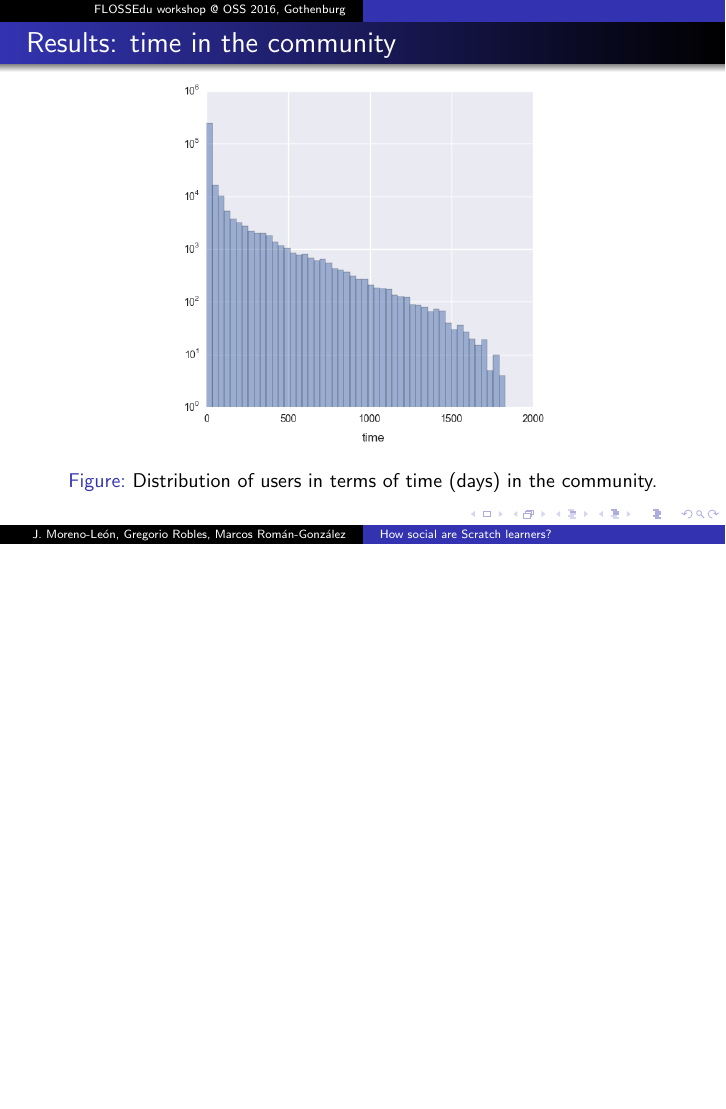
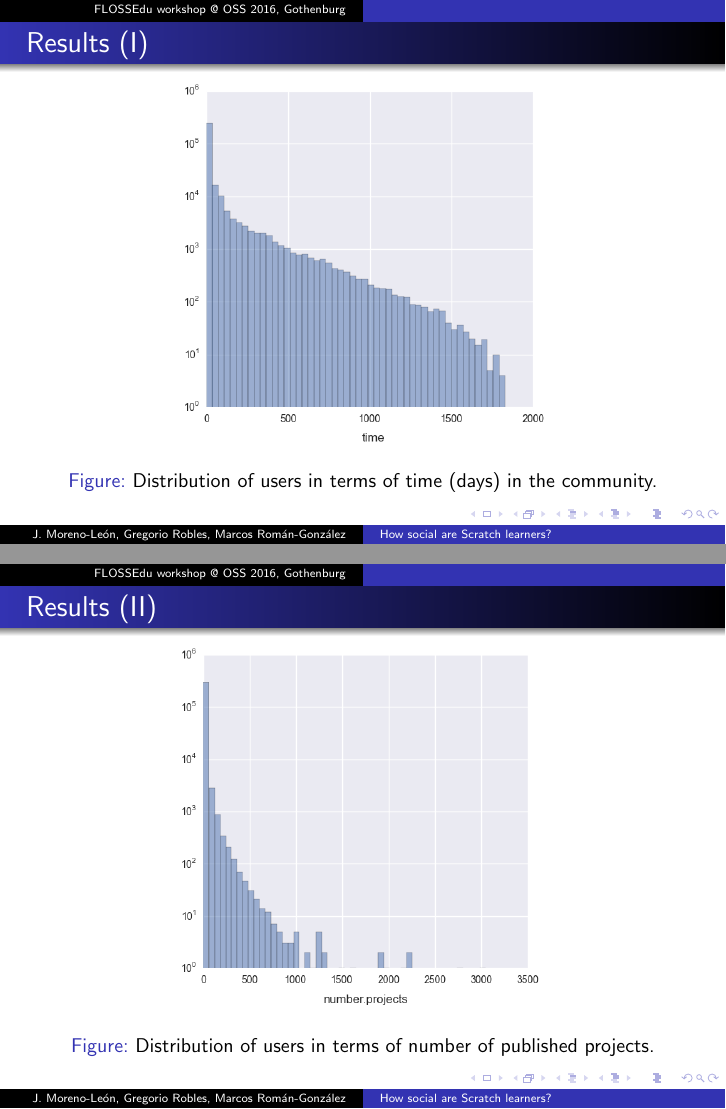
Before and after one commit to kgblll/Documentation, LaTeX slides (Presentaciones/2016-oss/slides.tex): page 6 of 7 before the commit and pages 6 and 7 of 8 after it, the two joined at a grey line, the shorter picture padded with empty space. Compiled offline with pdfLaTeX; the source files are stored in an older character set and shown here as Unicode.

Commit message:
Slide Results (II), number of projects

```diff
--- a/Presentaciones/2016-oss/slides.tex
+++ b/Presentaciones/2016-oss/slides.tex
@@ -161,7 +161,7 @@ For those images, \emph{fair use} applies.
 %------------------------------------------------------------
 
 \begin{frame}
-\frametitle{Results: time in the community}
+\frametitle{Results (I)}
 \begin{center}
 	\begin{figure}[t!]
 		\includegraphics[width=6.5cm]{figs/time.png}
@@ -173,9 +173,22 @@ For those images, \emph{fair use} applies.
 
 \usebackgroundtemplate{}
 
+%------------------------------------------------------------
+
+\begin{frame}
+\frametitle{Results (II)}
+\begin{center}
+	\begin{figure}[t!]
+		\includegraphics[width=6.5cm]{figs/nprojects.png}
+    		\caption{Distribution of users in terms of number of published projects.}
+	\end{figure}
+\end{center}
+
+\end{frame}
+
+\usebackgroundtemplate{}
+
 %%--------------------------------------------------------
-
-%--------------------------------------------------------
 
 \frame{
 \maketitle
```
Also changed, not shown: Presentaciones/2016-oss/figs/nprojects.png (added).
